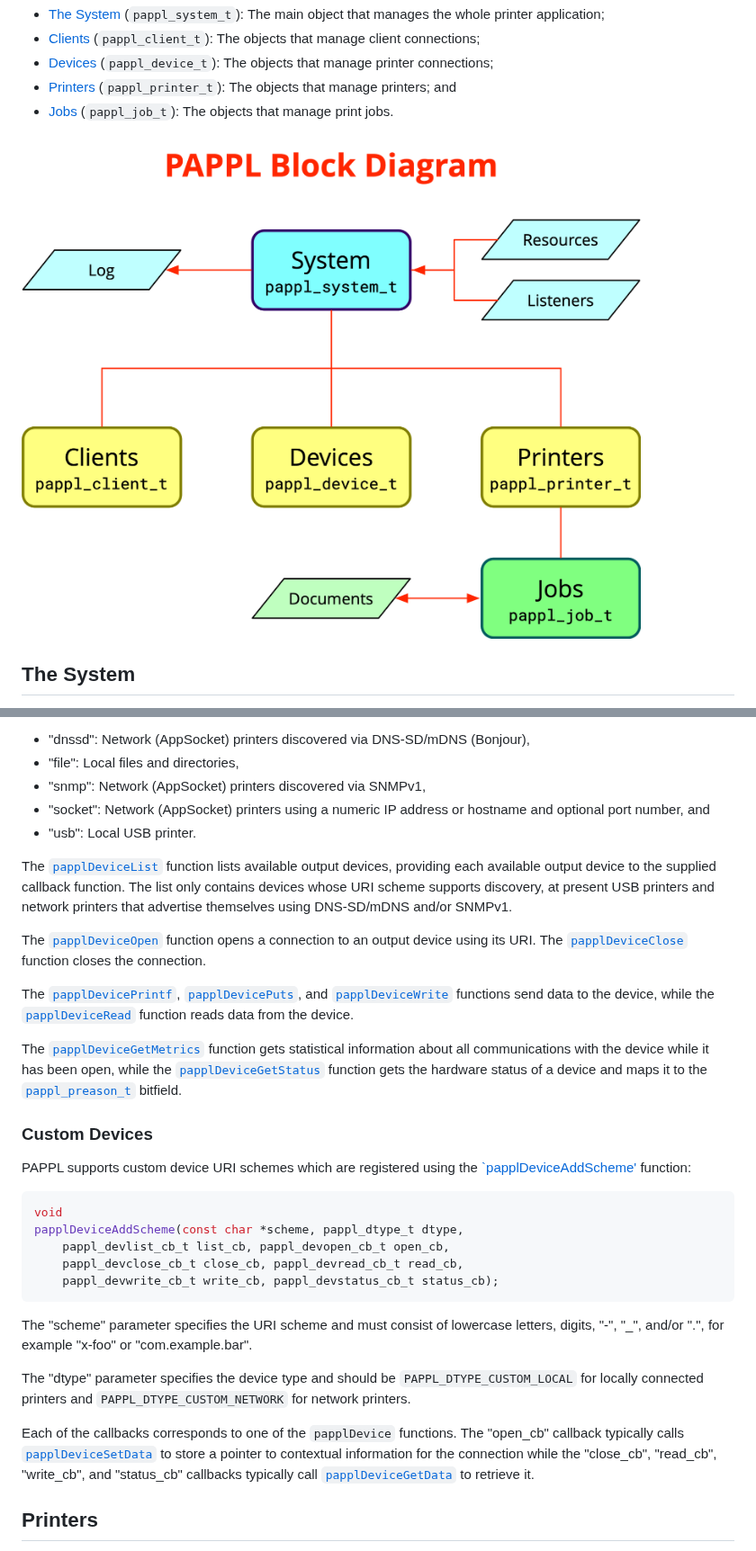
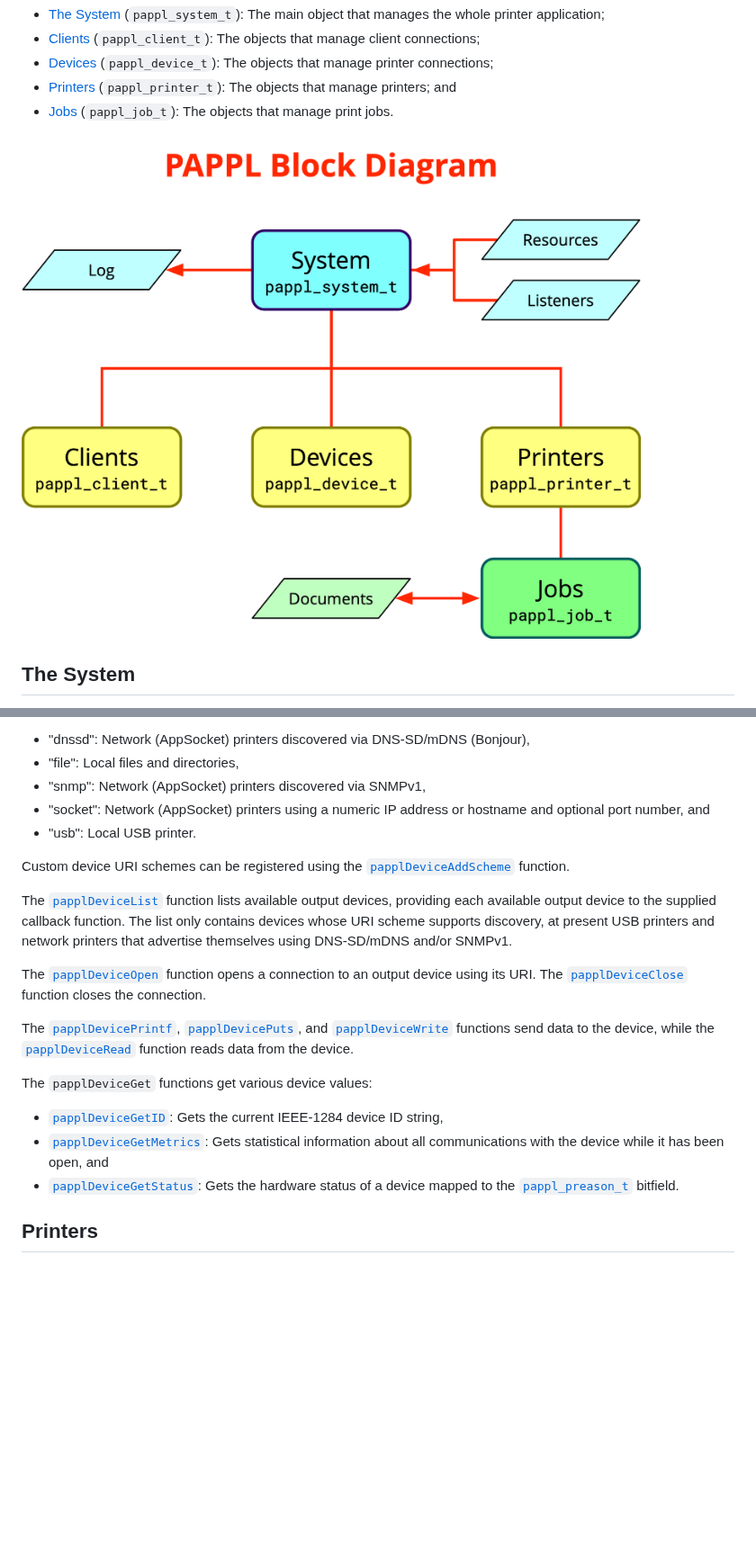
Before and after one commit to michaelrsweet/pappl, a Markdown page: doc/pappl-body.md, 2 parts joined by grey strips. Shown at 90% size. Drawn GitHub-style; pictures changed too: doc/pappl-block.png; blank space fills up the shorter version.

Commit message:
Update documentation.

````diff
--- a/doc/pappl-body.md
+++ b/doc/pappl-body.md
@@ -148,7 +152,7 @@ PAPPL provides five main objects:
 - [Printers](@) (`pappl_printer_t`): The objects that manage printers; and
 - [Jobs](@) (`pappl_job_t`): The objects that manage print jobs.
 
-![PAPPL Block Diagram](../doc/pappl-block.png#width100)
+![PAPPL Block Diagram::100%](../doc/pappl-block.png)
 
 
 The System
@@ -411,6 +415,9 @@ schemes are supported by PAPPL:
   and optional port number, and
 - "usb": Local USB printer.
 
+Custom device URI schemes can be registered using the
+[`papplDeviceAddScheme`](@@) function.
+
 The [`papplDeviceList`](@@) function lists available output devices, providing
 each available output device to the supplied callback function.  The list only
 contains devices whose URI scheme supports discovery, at present USB printers
@@ -423,37 +430,13 @@ The [`papplDevicePrintf`](@@), [`papplDevicePuts`](@@), and
 [`papplDeviceWrite`](@@) functions send data to the device, while the
 [`papplDeviceRead`](@@) function reads data from the device.
 
-The [`papplDeviceGetMetrics`](@@) function gets statistical information about
-all communications with the device while it has been open, while the
-[`papplDeviceGetStatus`](@@) function gets the hardware status of a device and
-maps it to the [`pappl_preason_t`](@@) bitfield.
+The `papplDeviceGet` functions get various device values:
 
-
-### Custom Devices ###
-
-PAPPL supports custom device URI schemes which are registered using the
-[`papplDeviceAddScheme'](@@) function:
-
-```c
-void
-papplDeviceAddScheme(const char *scheme, pappl_dtype_t dtype,
-    pappl_devlist_cb_t list_cb, pappl_devopen_cb_t open_cb,
-    pappl_devclose_cb_t close_cb, pappl_devread_cb_t read_cb,
-    pappl_devwrite_cb_t write_cb, pappl_devstatus_cb_t status_cb);
-```
-
-The "scheme" parameter specifies the URI scheme and must consist of lowercase
-letters, digits, "-", "_", and/or ".", for example "x-foo" or "com.example.bar".
-
-The "dtype" parameter specifies the device type and should be
-`PAPPL_DTYPE_CUSTOM_LOCAL` for locally connected printers and
-`PAPPL_DTYPE_CUSTOM_NETWORK` for network printers.
-
-Each of the callbacks corresponds to one of the `papplDevice` functions.  The
-"open\_cb" callback typically calls [`papplDeviceSetData`](@@) to store a pointer
-to contextual information for the connection while the "close\_cb", "read\_cb",
-"write\_cb", and "status\_cb" callbacks typically call
-[`papplDeviceGetData`](@@) to retrieve it.
+- [`papplDeviceGetID`](@@): Gets the current IEEE-1284 device ID string,
+- [`papplDeviceGetMetrics`](@@): Gets statistical information about all
+  communications with the device while it has been open, and
+- [`papplDeviceGetStatus`](@@): Gets the hardware status of a device mapped
+  to the [`pappl_preason_t`](@@) bitfield.
 
 
 Printers
````
Also changed, not shown: other parts of doc/pappl-body.md (+7 -3 lines), 3 other files.
